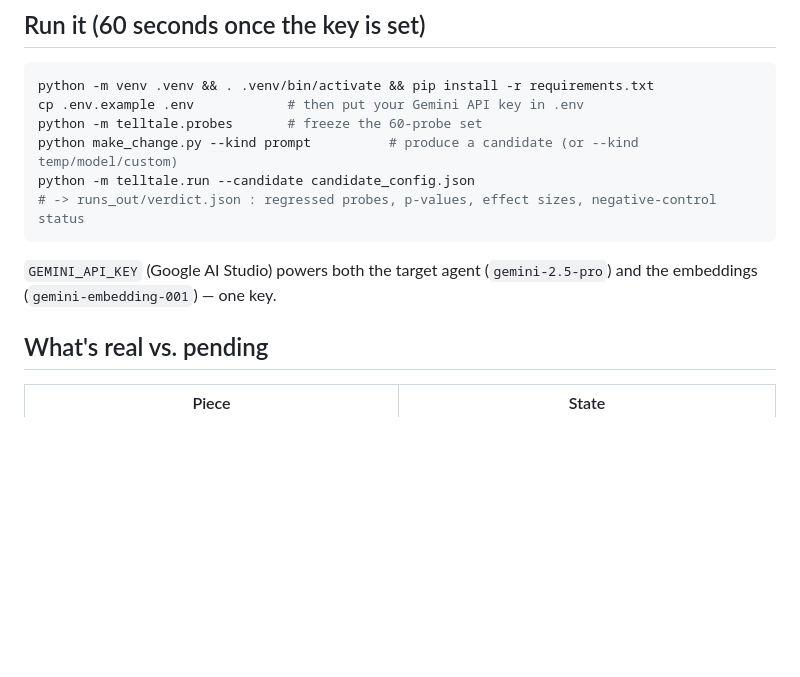
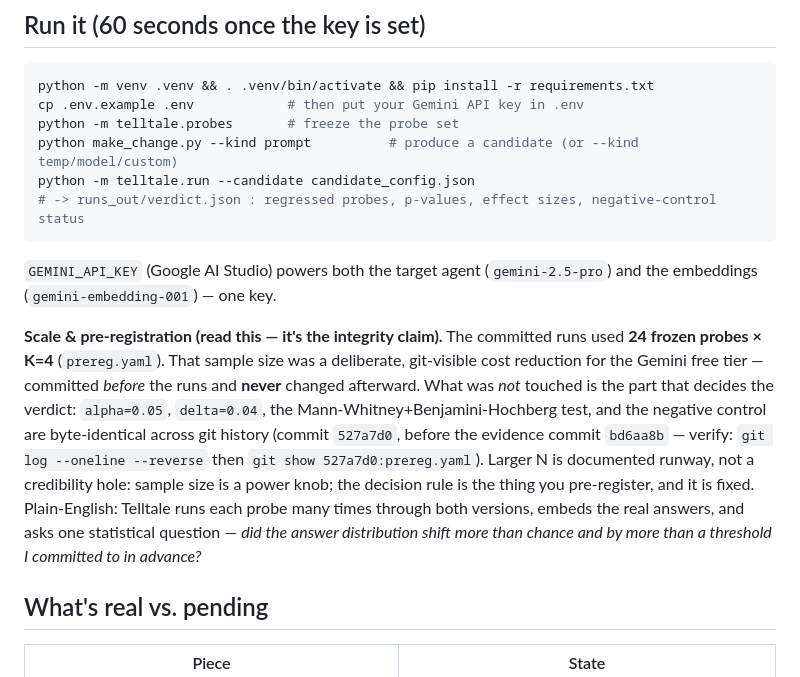
Before and after one commit to prathik-anand/telltale, a Markdown page: README.md, the part around the change. GitHub-like rendering; blank space fills up the shorter version.

Commit message:
docs: fix probe-count consistency + surface git-prereg proof + plain-English
Judge panel (persona 8) flagged README said '60-probe set' while the committed
runs used 24xK4. Made the public README consistent and honest: 24xK4 was a
git-visible free-tier sample-size reduction, committed before the runs;
alpha/delta + the decision rule are byte-identical across history (527a7d0
predates evidence bd6aa8b). Added the verify-it git commands + a plain-English
sentence (personas 4/9). A rigor pitch cannot ship an inconsistent N.

Co-Authored-By: Claude Opus 4.7 (1M context) <noreply@anthropic.com>

````diff
--- a/README.md
+++ b/README.md
@@ -29,7 +29,7 @@ real **Test Cloud** run; a regression opens a **Maestro Case** with a human gate
 ```bash
 python -m venv .venv && . .venv/bin/activate && pip install -r requirements.txt
 cp .env.example .env            # then put your Gemini API key in .env
-python -m telltale.probes       # freeze the 60-probe set
+python -m telltale.probes       # freeze the probe set
 python make_change.py --kind prompt          # produce a candidate (or --kind temp/model/custom)
 python -m telltale.run --candidate candidate_config.json
 # -> runs_out/verdict.json : regressed probes, p-values, effect sizes, negative-control status
@@ -37,6 +37,19 @@ python -m telltale.run --candidate candidate_config.json
 
 `GEMINI_API_KEY` (Google AI Studio) powers both the target agent (`gemini-2.5-pro`)
 and the embeddings (`gemini-embedding-001`) — one key.
+
+**Scale & pre-registration (read this — it's the integrity claim).** The committed runs
+used **24 frozen probes × K=4** (`prereg.yaml`). That sample size was a deliberate,
+git-visible cost reduction for the Gemini free tier — committed *before* the runs and
+**never** changed afterward. What was *not* touched is the part that decides the
+verdict: `alpha=0.05`, `delta=0.04`, the Mann-Whitney+Benjamini-Hochberg test, and the
+negative control are byte-identical across git history (commit `527a7d0`, before the
+evidence commit `bd6aa8b` — verify: `git log --oneline --reverse` then
+`git show 527a7d0:prereg.yaml`). Larger N is documented runway, not a credibility hole:
+sample size is a power knob; the decision rule is the thing you pre-register, and it is
+fixed. Plain-English: Telltale runs each probe many times through both versions, embeds
+the real answers, and asks one statistical question — *did the answer distribution shift
+more than chance and by more than a threshold I committed to in advance?*
 
 ## What's real vs. pending
 
````
